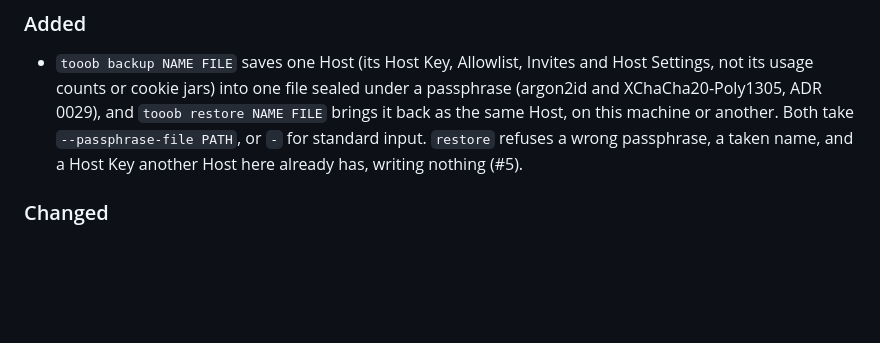
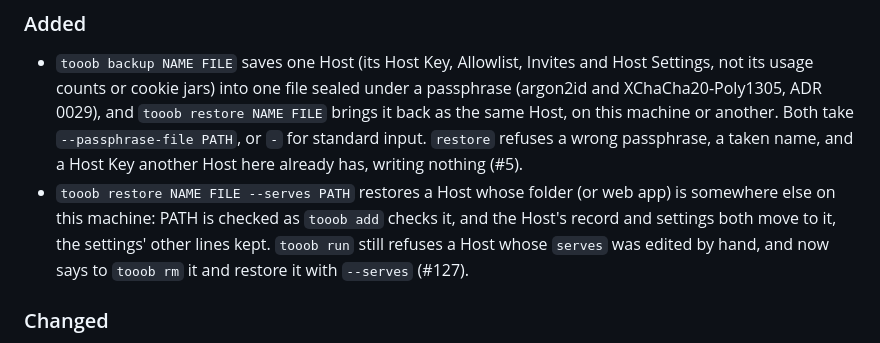
Before and after one commit to Tooobs/tooob, a Markdown page: CHANGELOG.md, the part around the change. GitHub-like rendering; blank space fills up the shorter version.

```diff
--- a/CHANGELOG.md
+++ b/CHANGELOG.md
@@ -9,6 +9,7 @@ they're `0.x`, expect the commands to change. Add to "Unreleased" as part of eac
 
 ### Added
 - `tooob backup NAME FILE` saves one Host (its Host Key, Allowlist, Invites and Host Settings, not its usage counts or cookie jars) into one file sealed under a passphrase (argon2id and XChaCha20-Poly1305, ADR 0029), and `tooob restore NAME FILE` brings it back as the same Host, on this machine or another. Both take `--passphrase-file PATH`, or `-` for standard input. `restore` refuses a wrong passphrase, a taken name, and a Host Key another Host here already has, writing nothing (#5).
+- `tooob restore NAME FILE --serves PATH` restores a Host whose folder (or web app) is somewhere else on this machine: PATH is checked as `tooob add` checks it, and the Host's record and settings both move to it, the settings' other lines kept. `tooob run` still refuses a Host whose `serves` was edited by hand, and now says to `tooob rm` it and restore it with `--serves` (#127).
 
 ### Changed
 - `./release.sh` runs the Host's tests on Linux (`test/linux/run.sh`, in podman) before it tags, and refuses when podman isn't running; CI runs `cargo test` on both musl targets on every push to `main` (#108).
```
Also changed, not shown: README.md (+3 -1 lines), docs/roadmap.md (+1 -1 lines).
